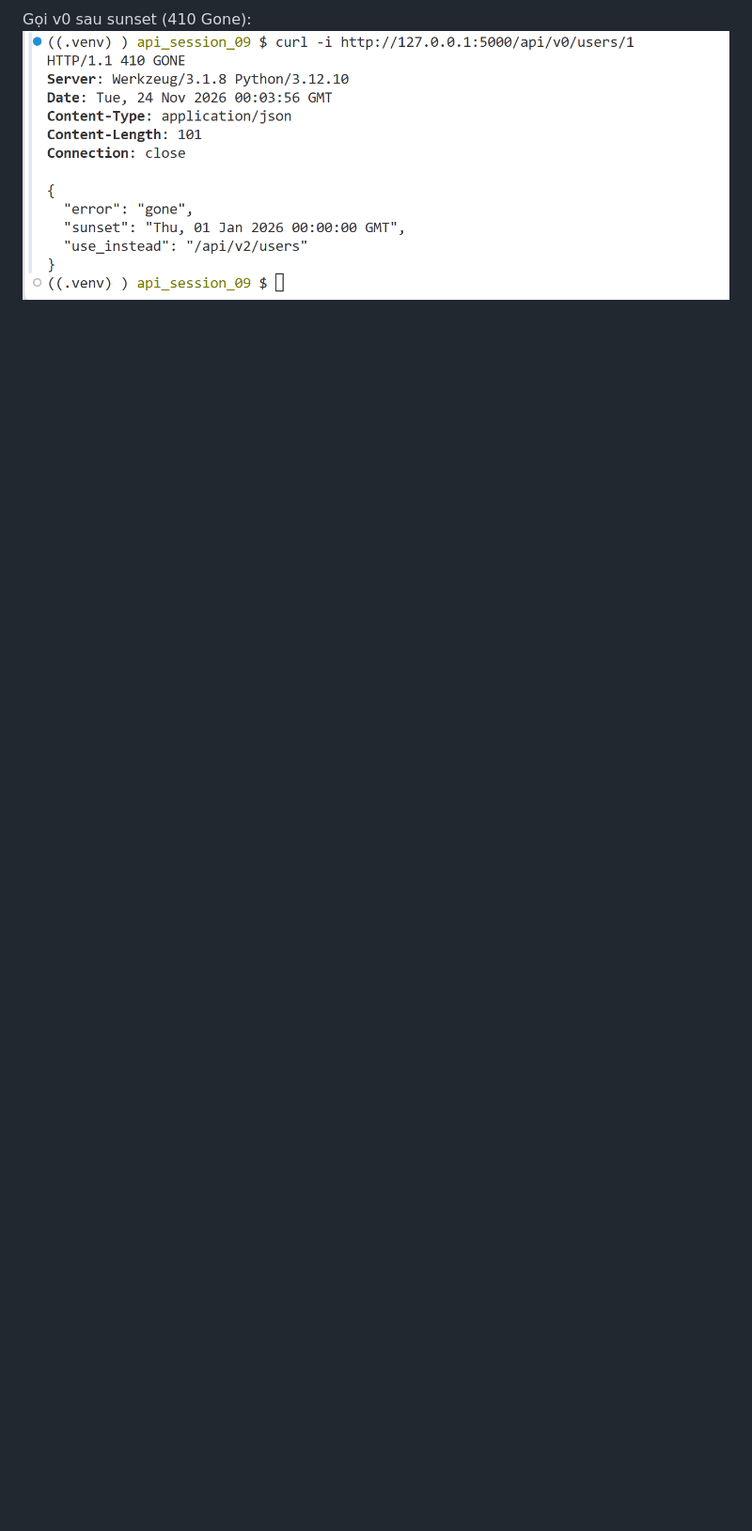
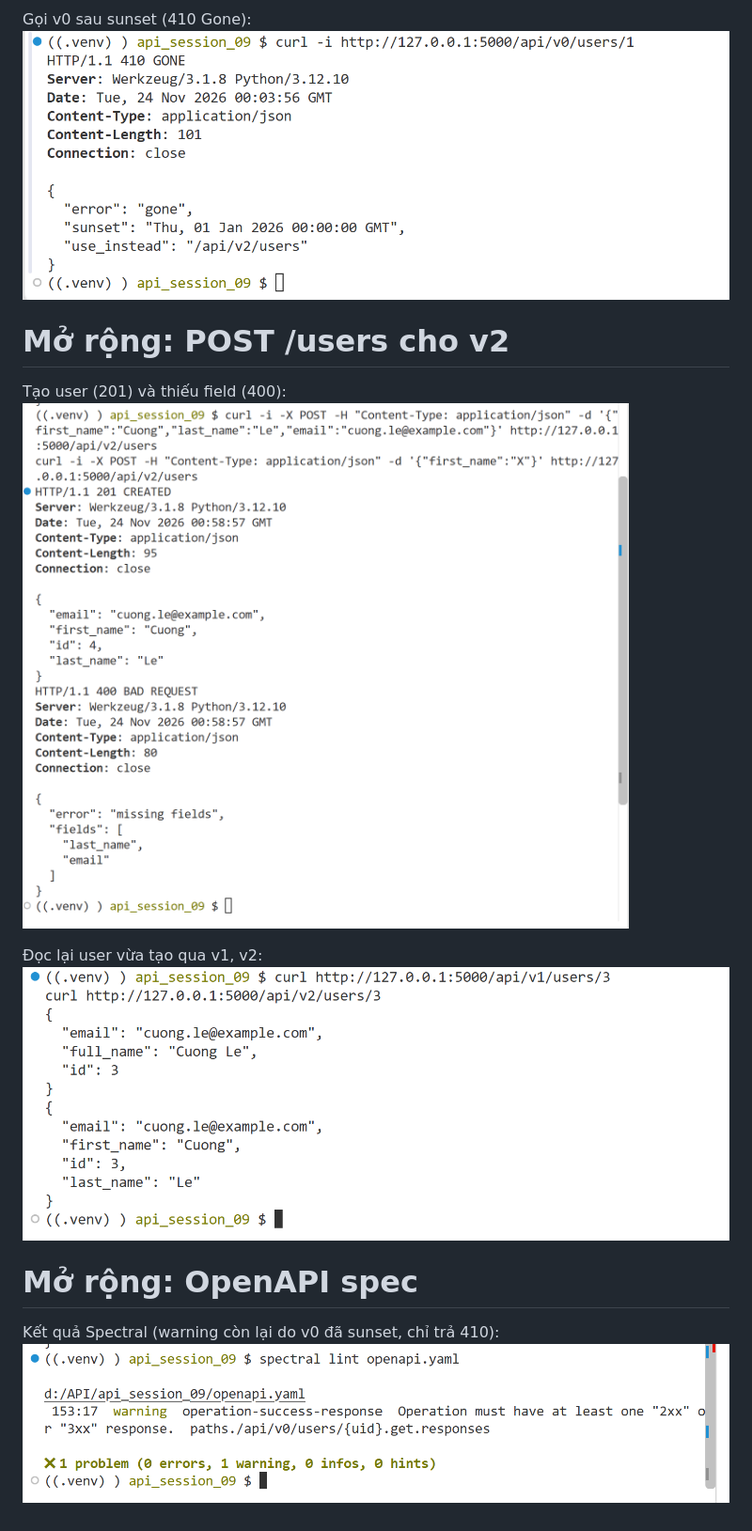
Before and after one commit to hsrassiw/HK1_2627_INT3505E_1, a Markdown page: api_session_09/Tuan9.md, the part around the change. Shown at 94% size. Drawn GitHub-style; pictures changed too: api_session_09/lab1_ext_get.png (added), api_session_09/lab1_ext_post.png (added), api_session_09/lab1_ext_spectral.png (added); blank space fills up the shorter version.

```diff
--- a/api_session_09/Tuan9.md
+++ b/api_session_09/Tuan9.md
@@ -38,3 +38,16 @@ Gọi v1 trước sunset (200, có `Sunset`, `Deprecation`, `Link`):
 
 Gọi v0 sau sunset (410 Gone):
 ![alt text](lab3_v0_gone.png)
+
+# Mở rộng: POST /users cho v2
+
+Tạo user (201) và thiếu field (400):
+![alt text](lab1_ext_post.png)
+
+Đọc lại user vừa tạo qua v1, v2:
+![alt text](lab1_ext_get.png)
+
+# Mở rộng: OpenAPI spec
+
+Kết quả Spectral (warning còn lại do v0 đã sunset, chỉ trả 410):
+![alt text](lab1_ext_spectral.png)
```
Also changed, not shown: 4 other files.
